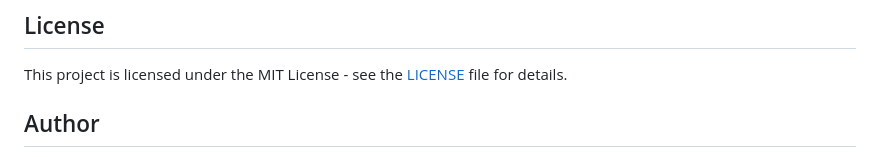
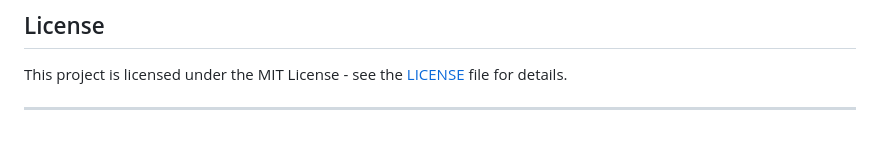
Before and after one commit to FrancaPh/MovieMeter, a Markdown page: README.md, the part around one of its changes. GitHub-like rendering.

```diff
--- a/README.md
+++ b/README.md
@@ -60,5 +69,5 @@ Implementing the ability to sort the movie list based on different attributes us
 
 This project is licensed under the MIT License - see the [LICENSE](LICENSE) file for details.
 
-## Author
+---
 
```
Also changed, not shown: other parts of README.md (+10 -3 lines).
